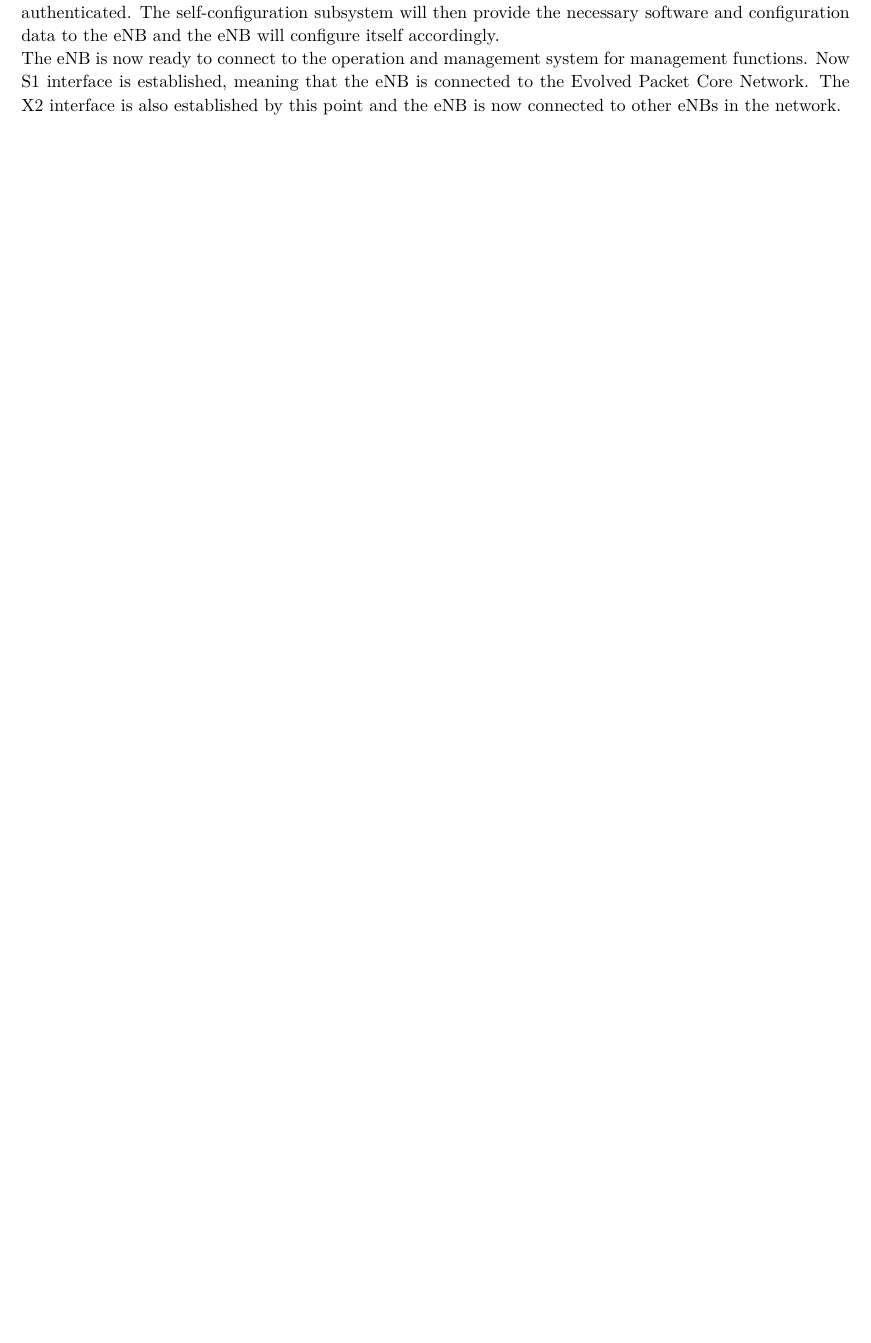
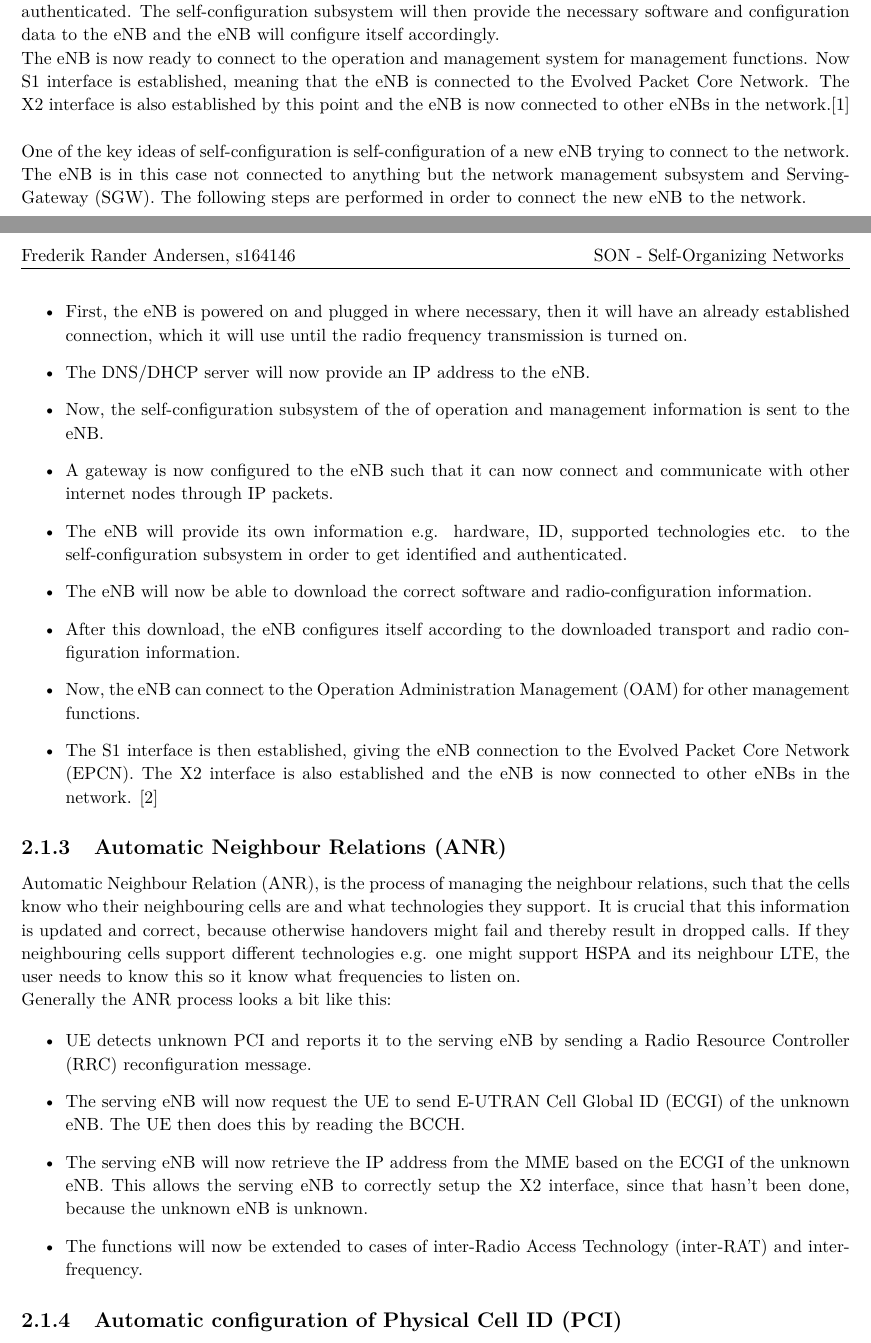
Before and after one commit to Fredstone1/texmaker, a LaTeX document (SON/SON.tex): part of page 4 of 7 before the commit and two parts of pages 4 and 5 of 8 after it, the two joined at a grey line, cut so that both start at the same text, the shorter picture padded with empty space. Compiled offline with pdfLaTeX.

Commit message:
wrote some shit

```diff
--- a/SON/SON.tex
+++ b/SON/SON.tex
@@ -132,5 +136,38 @@ The self-configuration process of a eNB starts with the new eNB receiving an IP
-Now, the eNB provides all of its details e.g. hardware, type etc., to the self-configuration subsystem to be authenticated. The self-configuration subsystem will then provide the necessary software and configuration data to the eNB and the eNB will configure itself accordingly. \\
-The eNB is now ready to connect to the operation and management system for management functions. Now S1 interface is established, meaning that the eNB is connected to the Evolved Packet Core Network. The X2 interface is also established by this point and the eNB is now connected to other eNBs in the network.
+
+%following section might be deleted
+As described above, an eNB will configure itself, and it will generally perform the following steps in order to be able to communicate:\\ The self-configuration process of a eNB starts with the new eNB receiving an IP address. It can now obtain the information of the self-configuration subsystem of operation and management. Next, the eNB will have a gateway configured, such that it will be able to communicate with other internet devices through the exchange of IP packets. \\
+Now, the eNB provides all of its details e.g. hardware, type etc., to the self-configuration subsystem to be authenticated. The self-configuration subsystem will then provide the necessary software and configuration data to the eNB and the eNB will configure itself accordingly. \\ The eNB is now ready to connect to the operation and management system for management functions. Now S1 interface is established, meaning that the eNB is connected to the Evolved Packet Core Network. The X2 interface is also established by this point and the eNB is now connected to other eNBs in the network.\cite{Feng2008} %EVT INKLUDER FIGUR 1 fra den citerede tekst
+%end of section
+\\ \\
+One of the key ideas of self-configuration is self-configuration of a new eNB trying to connect to the network. The eNB is in this case not connected to anything but the network management subsystem and Serving-Gateway (SGW). The following steps are performed in order to connect the new eNB to the network.
+
+\begin{itemize}
+	\item First, the eNB is powered on and plugged in where necessary, then it will have an already 	established connection, which it will use until the radio frequency transmission is turned on.
+	\item The DNS/DHCP server will now provide an IP address to the eNB.
+	\item Now, the self-configuration subsystem of the of operation and management information is 		sent to the eNB.
+	\item A gateway is now configured to the eNB such that it can now connect and communicate with other internet nodes through IP packets.
+	\item The eNB will provide its own information e.g. hardware, ID, supported technologies etc. to the self-configuration subsystem in order to get identified and authenticated.
+	\item The eNB will now be able to download the correct software and radio-configuration information.
+	\item After this download, the eNB configures itself according to the downloaded transport and radio configuration information.
+	\item Now, the eNB can connect to the Operation Administration Management (OAM) for other management functions.
+	\item The S1 interface is then established, giving the eNB connection to the Evolved Packet Core Network (EPCN). The X2 interface is also established and the eNB is now connected to other eNBs in the network. \cite{Atayero2014}
+\end{itemize}
+
+\subsection{Automatic Neighbour Relations (ANR)}
+
+Automatic Neighbour Relation (ANR), is the process of managing the neighbour relations, such that the cells know who their neighbouring cells are and what technologies they support. It is crucial that this information is updated and correct, because otherwise handovers might fail and thereby result in dropped calls. If they neighbouring cells support different technologies e.g. one might support HSPA and its neighbour LTE, the user needs to know this so it know what frequencies to listen on. \\ Generally the ANR process looks a bit like this:
+
+\begin{itemize}
+	\item UE detects unknown PCI and reports it to the serving eNB by sending a Radio Resource Controller (RRC) reconfiguration message.
+	\item The serving eNB will now request the UE to send E-UTRAN Cell Global ID (ECGI) of the unknown eNB. The UE then does this by reading the BCCH.
+	\item The serving eNB will now retrieve the IP address from the MME based on the ECGI of the unknown eNB. This allows the serving eNB to correctly setup the X2 interface, since that hasn't been done, because the unknown eNB is unknown.
+	\item The functions will now be extended to cases of inter-Radio Access Technology (inter-RAT) and inter-frequency.
+\end{itemize}
+
+\subsection{Automatic configuration of Physical Cell ID (PCI)}
+
+
+
 
 %----------------------------------------------------------------------------------------
 %	SELF-OPTIMIZATION\cite{•}
```
Also changed, not shown: SON/SON.bbl, SON/SON.pdf, SON/SON.tex (15 more changed lines), 5 other files.
